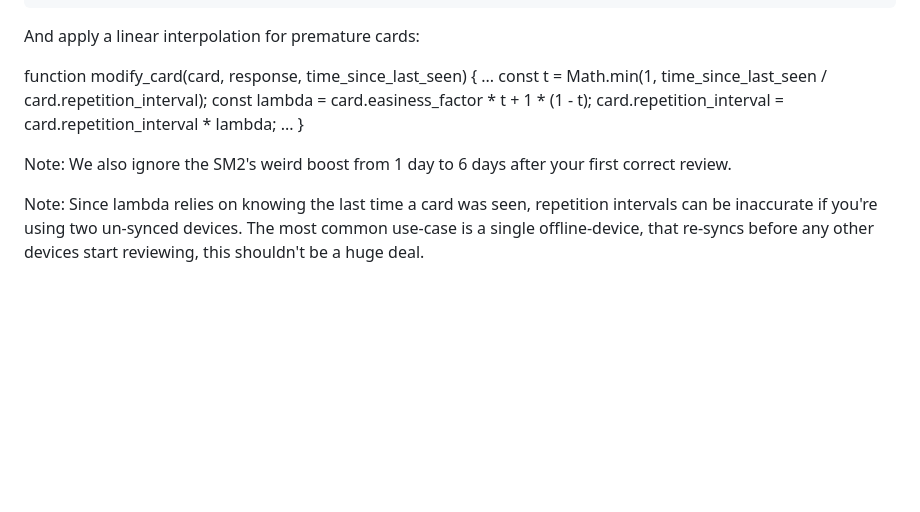
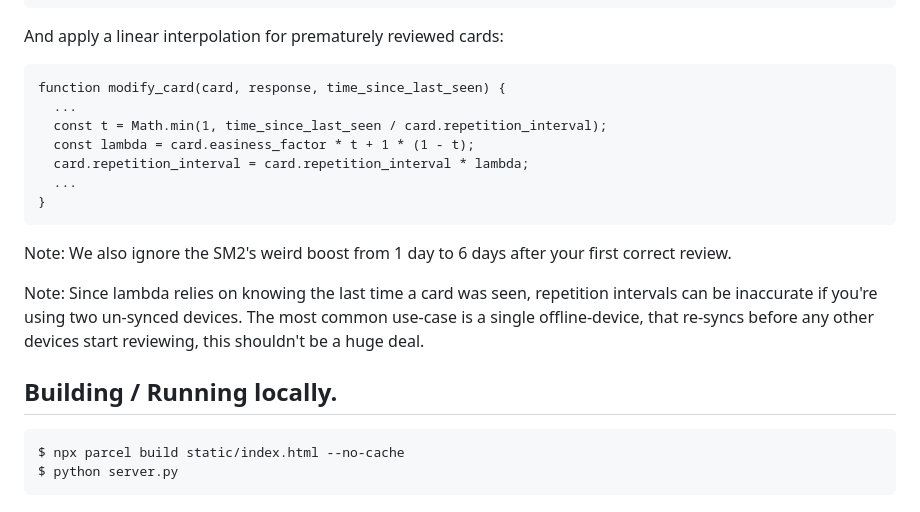
Before and after one commit to evangambit/flash-cards, a Markdown page: README.md, the part around the change. Drawn GitHub-style; blank space fills up the shorter version.

````diff
--- a/README.md
+++ b/README.md
@@ -67,8 +67,9 @@ function modify_card(card, response: number) {
 }
 ```
 
-And apply a linear interpolation for premature cards:
+And apply a linear interpolation for prematurely reviewed cards:
 
+```
 function modify_card(card, response, time_since_last_seen) {
   ...
   const t = Math.min(1, time_since_last_seen / card.repetition_interval);
@@ -76,7 +77,15 @@ function modify_card(card, response, time_since_last_seen) {
   card.repetition_interval = card.repetition_interval * lambda;
   ...
 }
+```
 
 Note: We also ignore the SM2's weird boost from 1 day to 6 days after your first correct review.
 
 Note: Since lambda relies on knowing the last time a card was seen, repetition intervals can be inaccurate if you're using two un-synced devices. The most common use-case is a single offline-device, that re-syncs before any other devices start reviewing, this shouldn't be a huge deal.
+
+## Building / Running locally.
+
+```
+$ npx parcel build static/index.html --no-cache
+$ python server.py
+```
````
